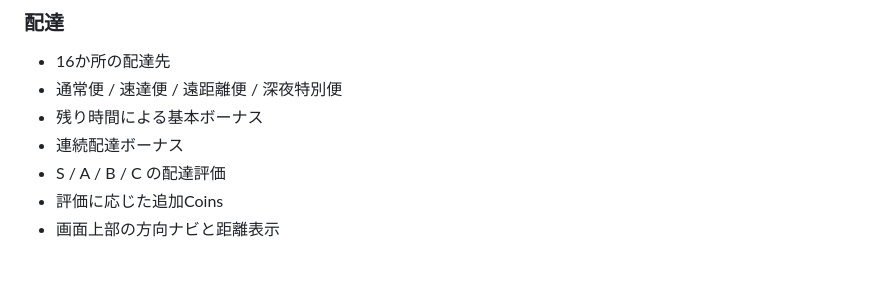
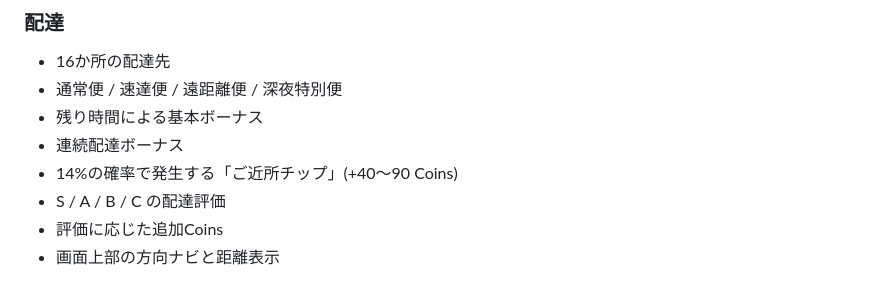
Before and after one commit to ferrarissound-design/game-test, a Markdown page: roblox/night-delivery/README.md, the part around the change. Drawn GitHub-style.

Commit message:
Document surprise neighborhood tips

```diff
--- a/roblox/night-delivery/README.md
+++ b/roblox/night-delivery/README.md
@@ -16,6 +16,7 @@ Roblox向けの夜間配達ゲームです。
 - 通常便 / 速達便 / 遠距離便 / 深夜特別便
 - 残り時間による基本ボーナス
 - 連続配達ボーナス
+- 14%の確率で発生する「ご近所チップ」(+40〜90 Coins)
 - S / A / B / C の配達評価
 - 評価に応じた追加Coins
 - 画面上部の方向ナビと距離表示
```
